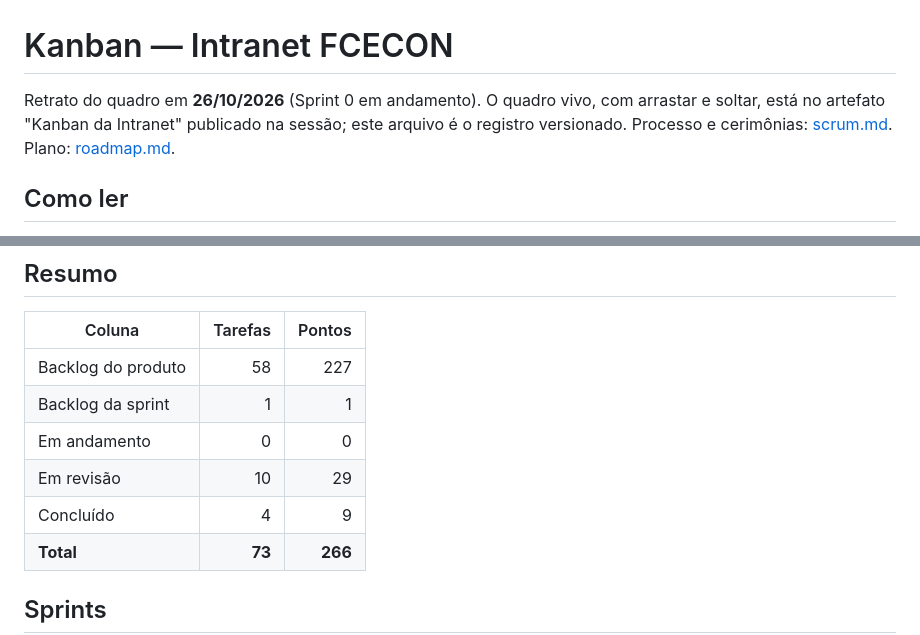
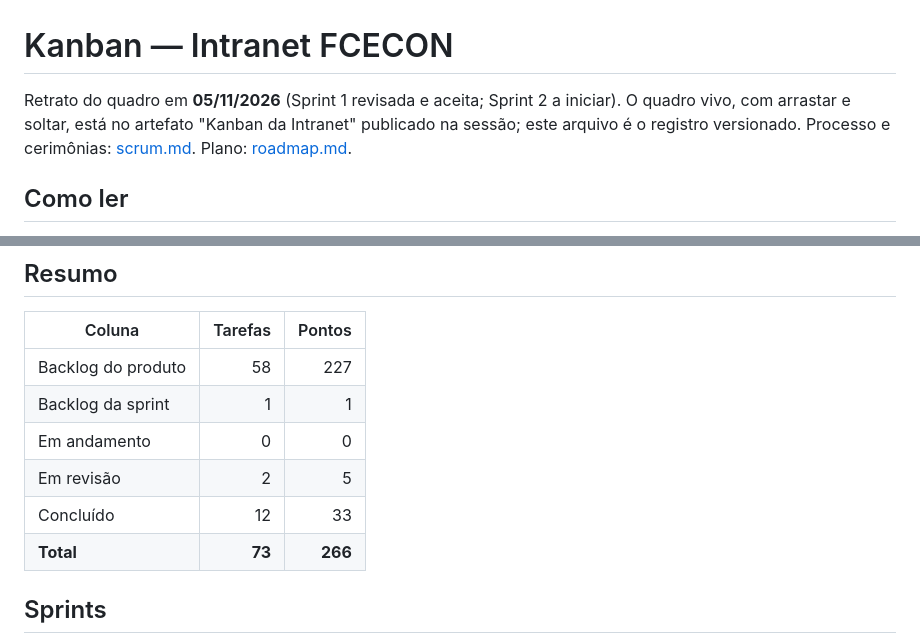
Before and after one commit to Fundacao-Cecon/intranet, a Markdown page: docs/kanban.md, 2 parts joined by grey strips. GitHub-like rendering.

```diff
--- a/docs/kanban.md
+++ b/docs/kanban.md
@@ -1,6 +1,6 @@
 # Kanban — Intranet FCECON
 
-Retrato do quadro em **26/10/2026** (Sprint 0 em andamento). O quadro vivo, com arrastar e soltar, está no artefato "Kanban da Intranet" publicado na sessão; este arquivo é o registro versionado. Processo e cerimônias: [scrum.md](scrum.md). Plano: [roadmap.md](roadmap.md).
+Retrato do quadro em **05/11/2026** (Sprint 1 revisada e aceita; Sprint 2 a iniciar). O quadro vivo, com arrastar e soltar, está no artefato "Kanban da Intranet" publicado na sessão; este arquivo é o registro versionado. Processo e cerimônias: [scrum.md](scrum.md). Plano: [roadmap.md](roadmap.md).
 
 ## Como ler
 
@@ -16,8 +16,8 @@ Retrato do quadro em **26/10/2026** (Sprint 0 em andamento). O quadro vivo, com
 | Backlog do produto | 58 | 227 |
 | Backlog da sprint | 1 | 1 |
 | Em andamento | 0 | 0 |
-| Em revisão | 10 | 29 |
-| Concluído | 4 | 9 |
+| Em revisão | 2 | 5 |
+| Concluído | 12 | 33 |
 | **Total** | **73** | **266** |
 
 ## Sprints
```
Also changed, not shown: other parts of docs/kanban.md (+8 -8 lines), docs/scrum.md (+23 -1 lines).
